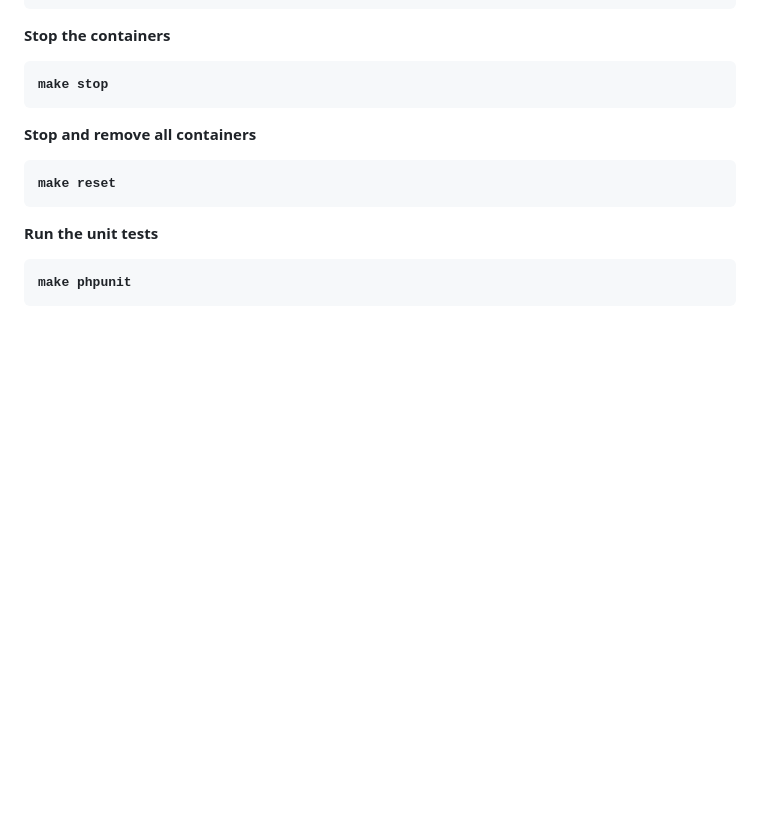
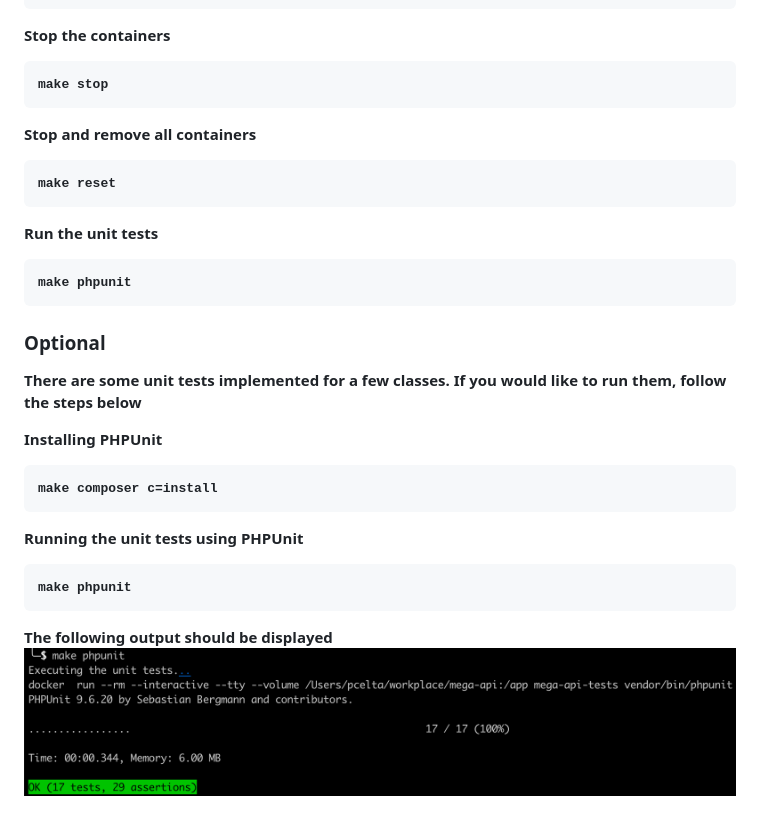
Before and after one commit to pcelta/mega-api, a Markdown page: docs/04-setup.md, the part around the change. Rendered like a GitHub page; pictures changed too: docs/phpunit-screenshot.png (added); blank space fills up the shorter version.

Commit message:
feat: add phpunit information to setup doc

````diff
--- a/docs/04-setup.md
+++ b/docs/04-setup.md
@@ -71,3 +71,18 @@ Run the unit tests
 ```sh
 make phpunit
 ```
+
+### Optional
+There are some unit tests implemented for a few classes. If you would like to run them, follow the steps below
+
+Installing PHPUnit
+```sh
+make composer c=install
+```
+
+Running the unit tests using PHPUnit
+```sh
+make phpunit
+```
+The following output should be displayed
+![](phpunit-screenshot.png)
````
